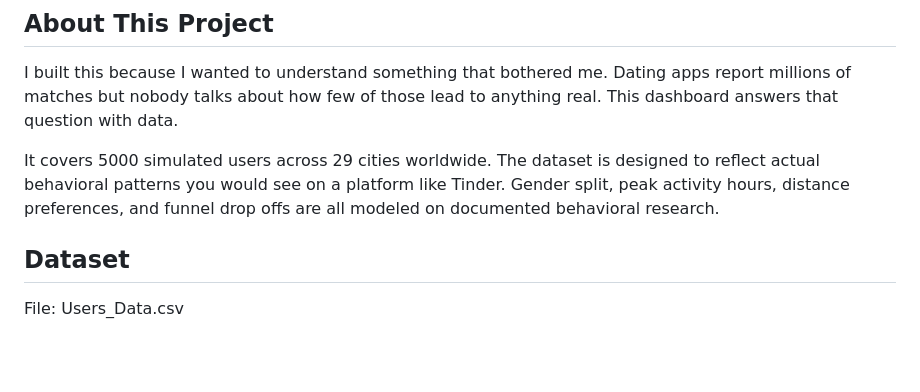
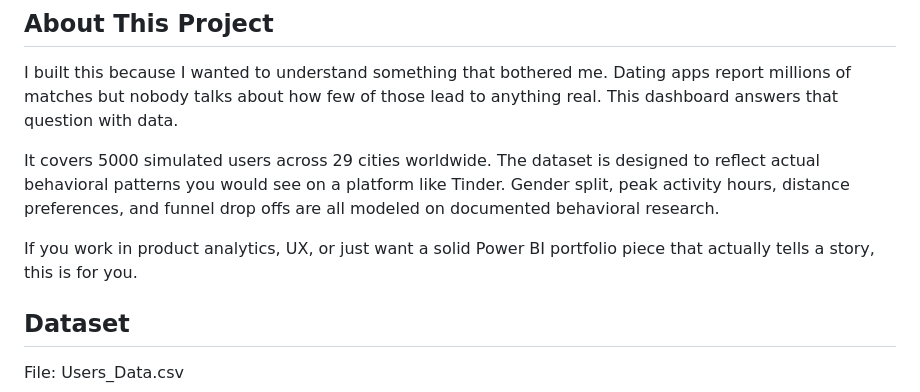
Before and after one commit to sitanshusingh01/Tinder-Dashboard, a Markdown page: docs/README.md, the part around the change. GitHub-like rendering; blank space fills up the shorter version.

Commit message:
Update README to include target audience information
Added a new section highlighting the target audience for the dashboard.

```diff
--- a/docs/README.md
+++ b/docs/README.md
@@ -8,7 +8,7 @@ I built this because I wanted to understand something that bothered me. Dating a
 
 It covers 5000 simulated users across 29 cities worldwide. The dataset is designed to reflect actual behavioral patterns you would see on a platform like Tinder. Gender split, peak activity hours, distance preferences, and funnel drop offs are all modeled on documented behavioral research.
 
-
+If you work in product analytics, UX, or just want a solid Power BI portfolio piece that actually tells a story, this is for you.
 
 ## Dataset
 
```
